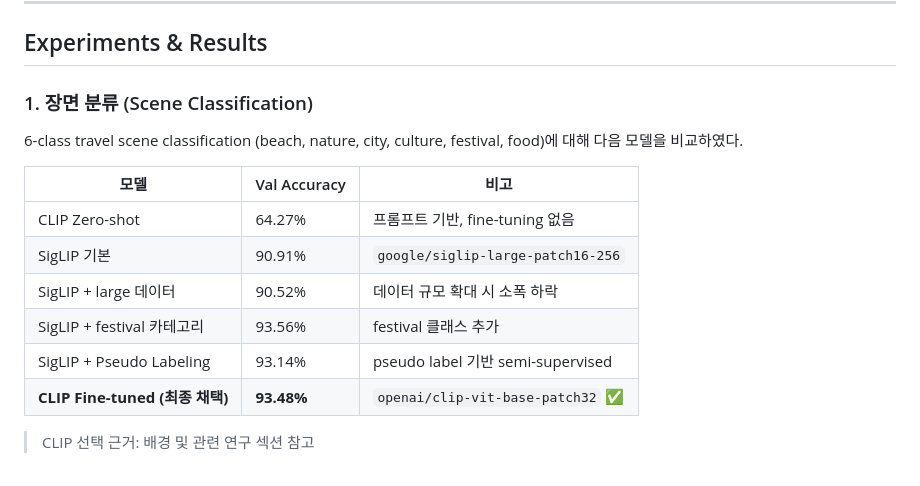
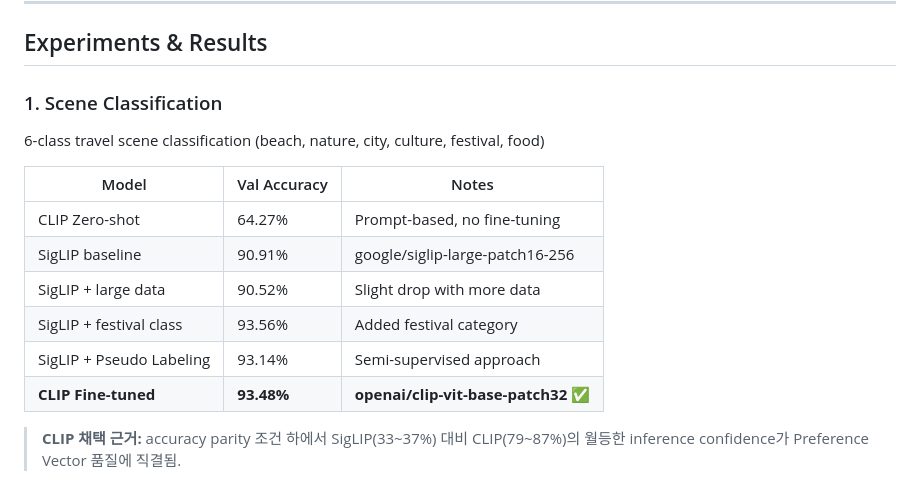
Before and after one commit to ysnni2/PhotoTrip, a Markdown page: README.md, the part around the change. Rendered like a GitHub page.

Commit message:
docs: Scene Classification 섹션 영문화 및 CLIP 채택 근거 blockquote 교체

```diff
--- a/README.md
+++ b/README.md
@@ -220,20 +220,22 @@ flowchart LR
 
 ## Experiments & Results
 
-### 1. 장면 분류 (Scene Classification)
+### 1. Scene Classification
 
-6-class travel scene classification (beach, nature, city, culture, festival, food)에 대해 다음 모델을 비교하였다.
+6-class travel scene classification (beach, nature, city, culture, festival, food)
 
-| 모델 | Val Accuracy | 비고 |
-|------|-------------|------|
-| CLIP Zero-shot | 64.27% | 프롬프트 기반, fine-tuning 없음 |
-| SigLIP 기본 | 90.91% | `google/siglip-large-patch16-256` |
-| SigLIP + large 데이터 | 90.52% | 데이터 규모 확대 시 소폭 하락 |
-| SigLIP + festival 카테고리 | 93.56% | festival 클래스 추가 |
-| SigLIP + Pseudo Labeling | 93.14% | pseudo label 기반 semi-supervised |
-| **CLIP Fine-tuned (최종 채택)** | **93.48%** | `openai/clip-vit-base-patch32` ✅ |
+| Model | Val Accuracy | Notes |
+|-------|-------------|-------|
+| CLIP Zero-shot | 64.27% | Prompt-based, no fine-tuning |
+| SigLIP baseline | 90.91% | google/siglip-large-patch16-256 |
+| SigLIP + large data | 90.52% | Slight drop with more data |
+| SigLIP + festival class | 93.56% | Added festival category |
+| SigLIP + Pseudo Labeling | 93.14% | Semi-supervised approach |
+| **CLIP Fine-tuned** | **93.48%** | **openai/clip-vit-base-patch32 ✅** |
 
-> CLIP 선택 근거: 배경 및 관련 연구 섹션 참고
+> **CLIP 채택 근거:** accuracy parity 조건 하에서
+> SigLIP(33~37%) 대비 CLIP(79~87%)의 월등한
+> inference confidence가 Preference Vector 품질에 직결됨.
 
 <p align="center">
   <img src="results/full_experiment_history.png.png" width="80%"/>
```
